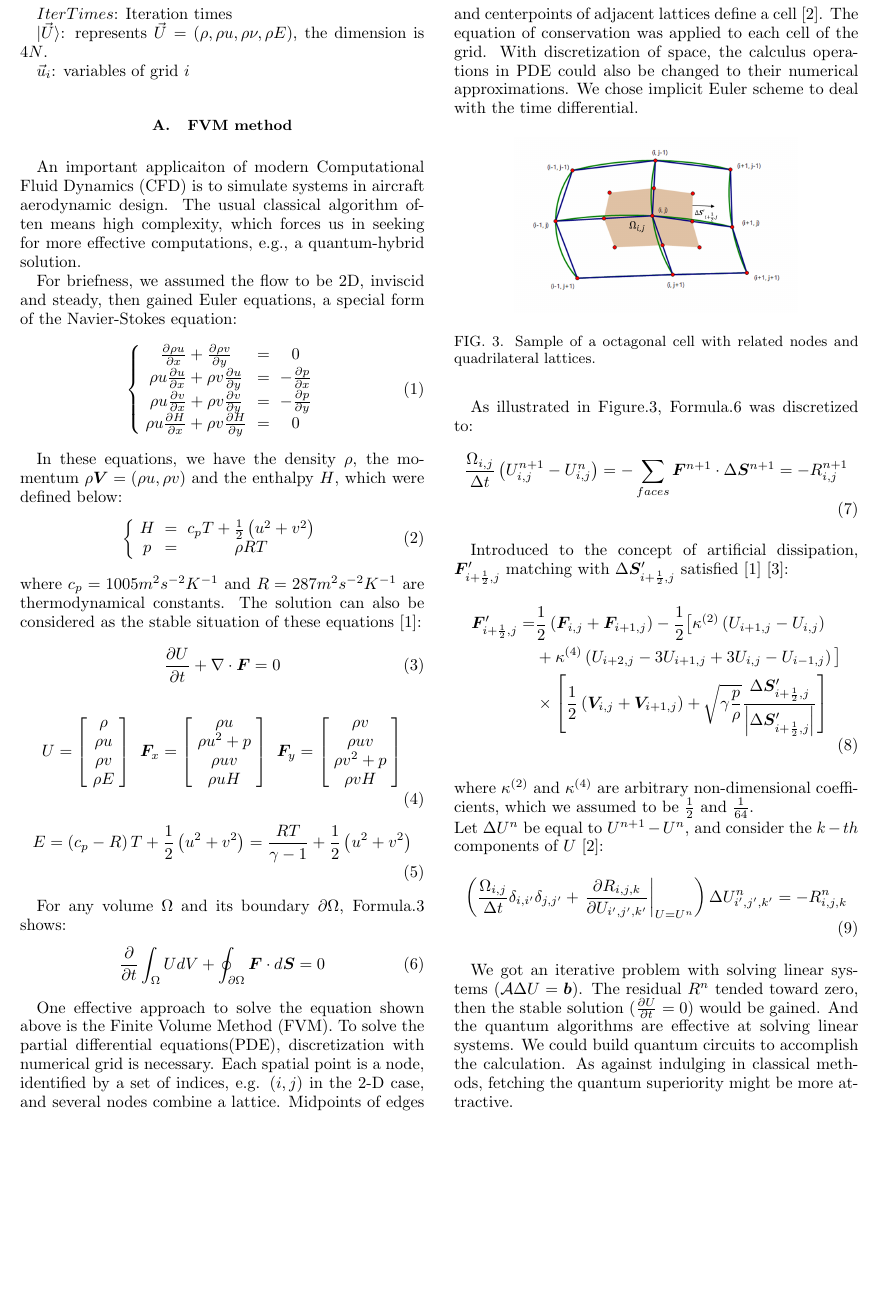
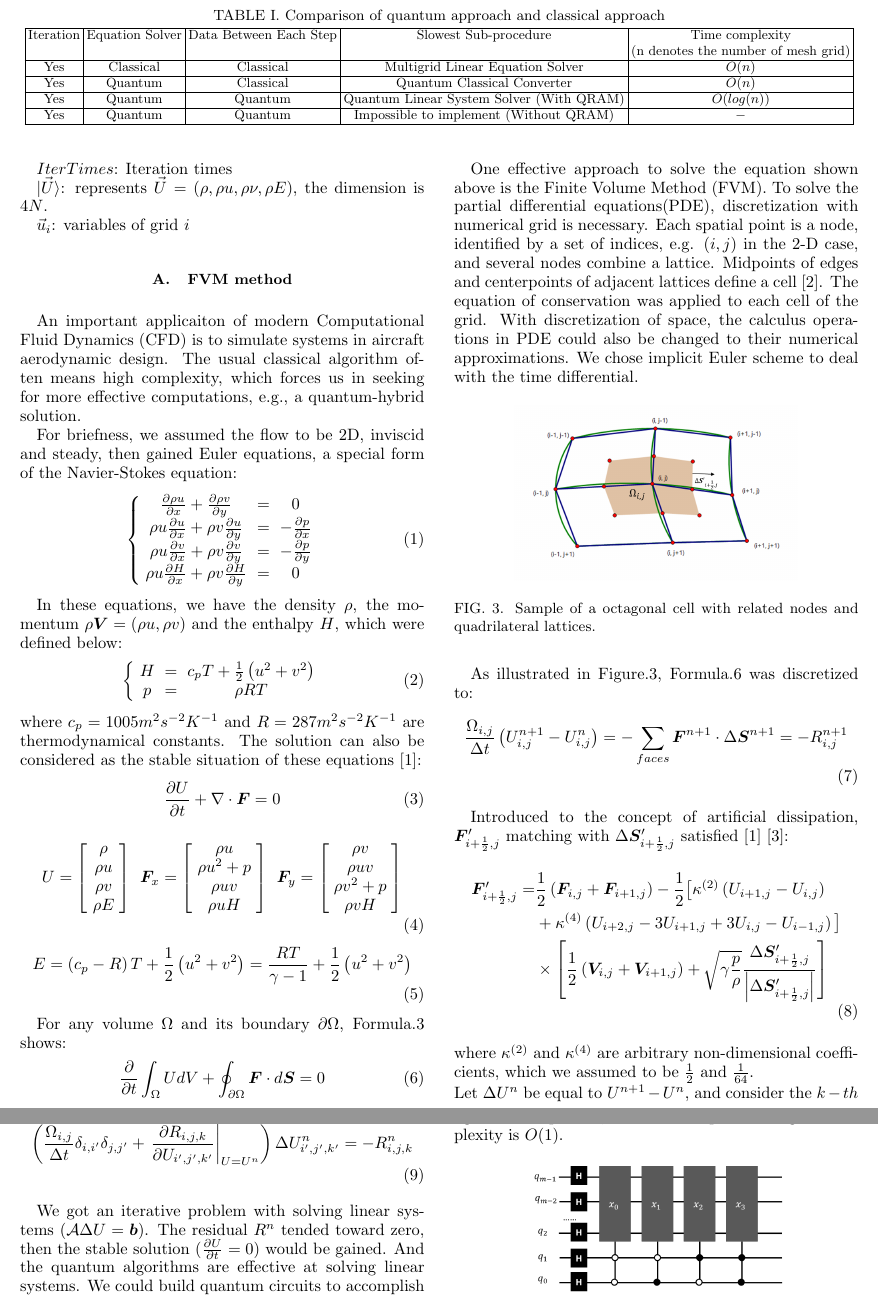
Before and after one commit to itachixc/testtesttest, a LaTeX paper (cfd_aps.tex): part of page 4 of 9 before the commit and two parts of pages 4 and 5 of 9 after it, the two joined at a grey line, cut at the place of the change, the shorter picture padded with empty space. Compiled offline with pdfLaTeX.

Commit message:
Update cfd_aps.tex
add table

```diff
--- a/cfd_aps.tex
+++ b/cfd_aps.tex
@@ -241,11 +241,21 @@ For the fourth case of the table, we declare it impossible to implement such a p
+\begin{table*}
+\caption{Comparison of quantum approach and classical approach}\label{tab2}
+\resizebox{\textwidth}{!}{ \begin{tabular}{|c|c|c|c|c|}
+\hline
+Iteration&Equation Solver&Data Between Each Step&Slowest Sub-procedure&Time complexity \\
+ & & & &(n denotes the number of mesh grid)\\
+\hline
+Yes&Classical&Classical&Multigrid Linear Equation Solver&$O(n)$\\
+\hline
+Yes&Quantum&Classical&Quantum Classical Converter&$O(n)$\\
+\hline
+Yes&Quantum&Quantum&Quantum Linear System Solver (With QRAM)&$O(log(n))$\\
+\hline
+Yes&Quantum&Quantum&Impossible to implement (Without QRAM)&$-$\\
+\hline
+\end{tabular} }
+\end{table*}
 
-% \begin{tabular}{|l|c|c|c|r|} %l(left)居左显示 r(right)居右显示 c居中显示
-% 	\hline
-% 	Iteration&Equation Solver&Data Between Each Step&Slowest Sub-procedure&Time complexity (n denotes the number of mesh grid)\\
-% 	\hline
-% 	Yes&Classical&Classical&Multigrid Linear Equation Solver&$O(n)$\\
-% 	\hline
-% \end{tabular}
 
 % \subsubsection{Advantages of the Algorithm}
 
```
Also changed, not shown: cfd_aps.tex (4 more changed lines).
